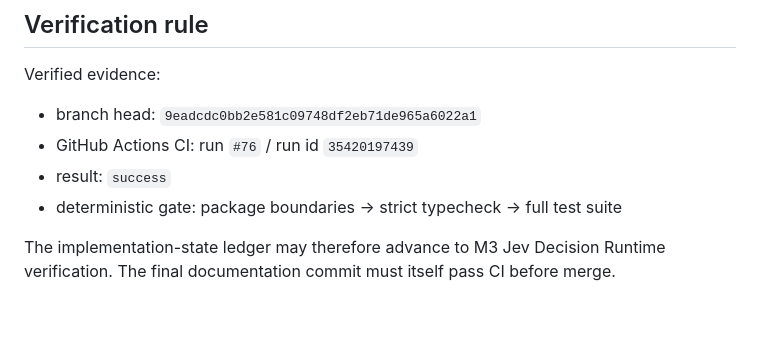
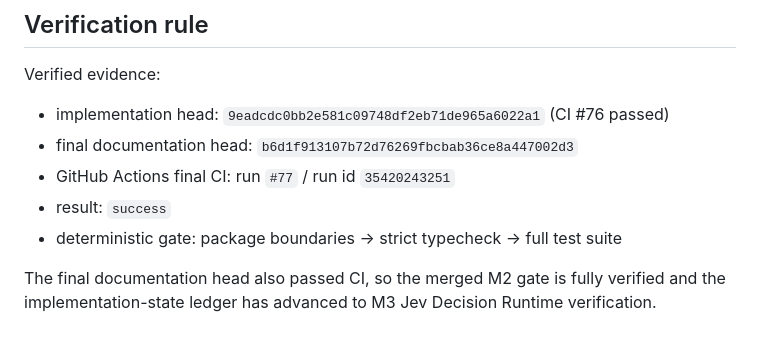
Before and after one commit to Nolane-x/JEV-language, a Markdown page: docs/gates/M2-ONTOLOGY-OPEN-WORLD.md, the part around the change. Rendered like a GitHub page.

Commit message:
docs: record final M2 documentation CI evidence

```diff
--- a/docs/gates/M2-ONTOLOGY-OPEN-WORLD.md
+++ b/docs/gates/M2-ONTOLOGY-OPEN-WORLD.md
@@ -58,9 +58,10 @@ Additional ontology integrity cases cover parent cycles, replacement cycles, unk
 
 Verified evidence:
 
-- branch head: `9eadcdc0bb2e581c09748df2eb71de965a6022a1`
-- GitHub Actions CI: run `#76` / run id `35420197439`
+- implementation head: `9eadcdc0bb2e581c09748df2eb71de965a6022a1` (CI #76 passed)
+- final documentation head: `b6d1f913107b72d76269fbcbab36ce8a447002d3`
+- GitHub Actions final CI: run `#77` / run id `35420243251`
 - result: `success`
 - deterministic gate: package boundaries → strict typecheck → full test suite
 
-The implementation-state ledger may therefore advance to M3 Jev Decision Runtime verification. The final documentation commit must itself pass CI before merge.
+The final documentation head also passed CI, so the merged M2 gate is fully verified and the implementation-state ledger has advanced to M3 Jev Decision Runtime verification.
```
